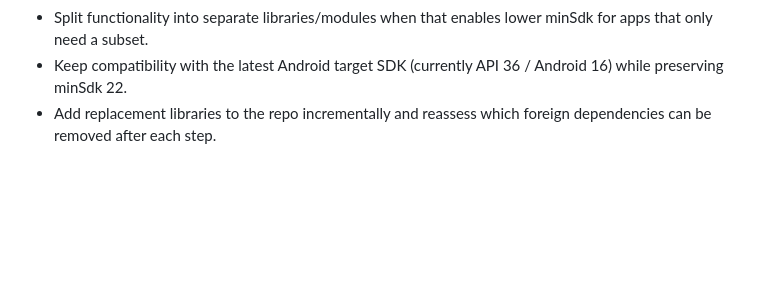
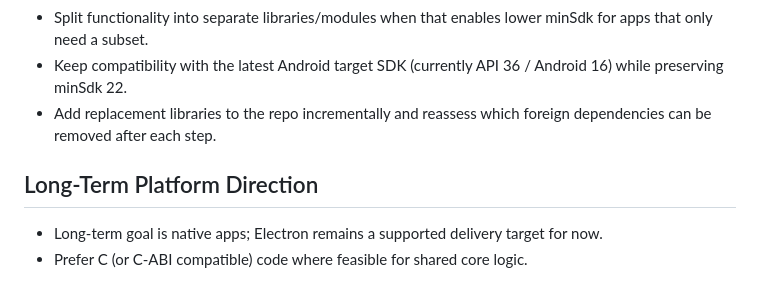
Before and after one commit to shitcord67/shitcord67, a Markdown page: AGENTS.md, the part around the change. GitHub-like rendering; blank space fills up the shorter version.

Commit message:
Record native-first and C-preference guidance

```diff
--- a/AGENTS.md
+++ b/AGENTS.md
@@ -51,3 +51,7 @@ These instructions are project-local continuity notes for future LLM instances.
 - Split functionality into separate libraries/modules when that enables lower minSdk for apps that only need a subset.
 - Keep compatibility with the latest Android target SDK (currently API 36 / Android 16) while preserving minSdk 22.
 - Add replacement libraries to the repo incrementally and reassess which foreign dependencies can be removed after each step.
+
+## Long-Term Platform Direction
+- Long-term goal is native apps; Electron remains a supported delivery target for now.
+- Prefer C (or C-ABI compatible) code where feasible for shared core logic.
```
